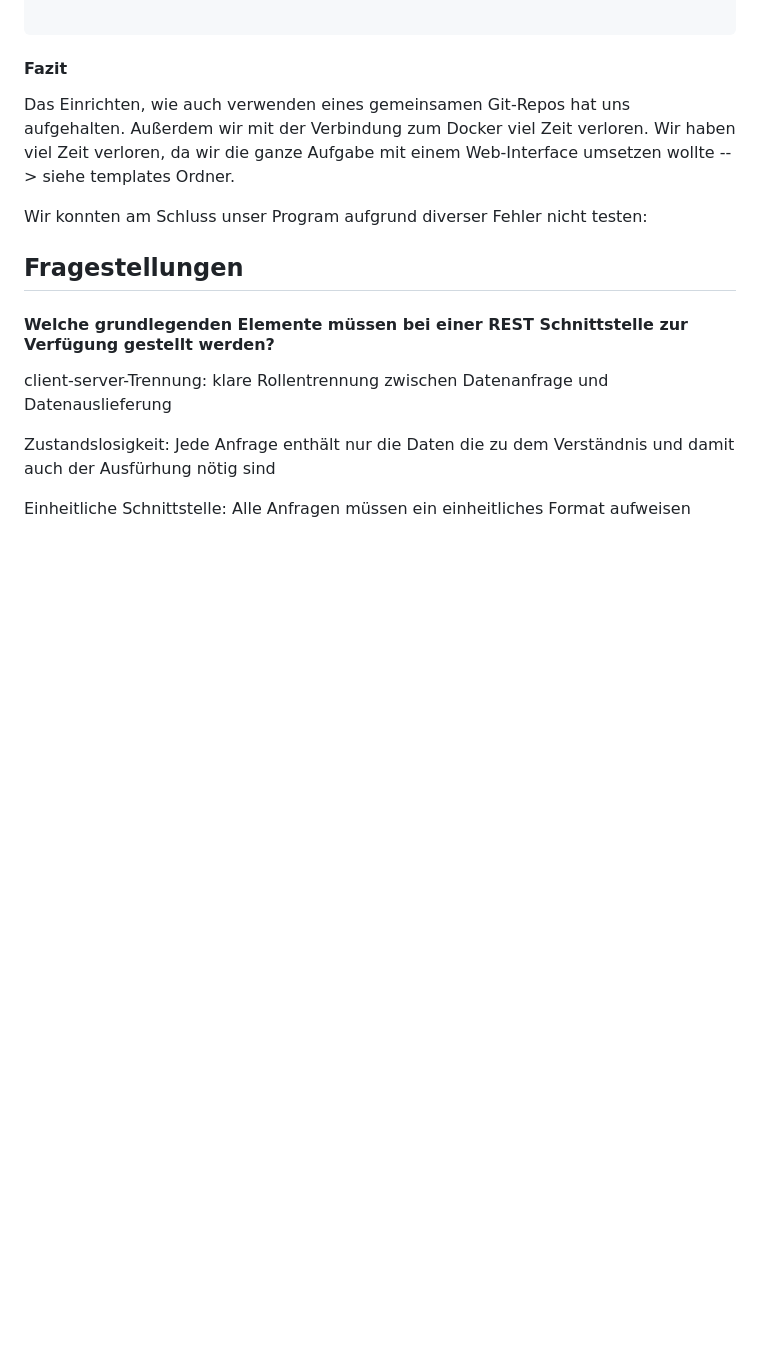
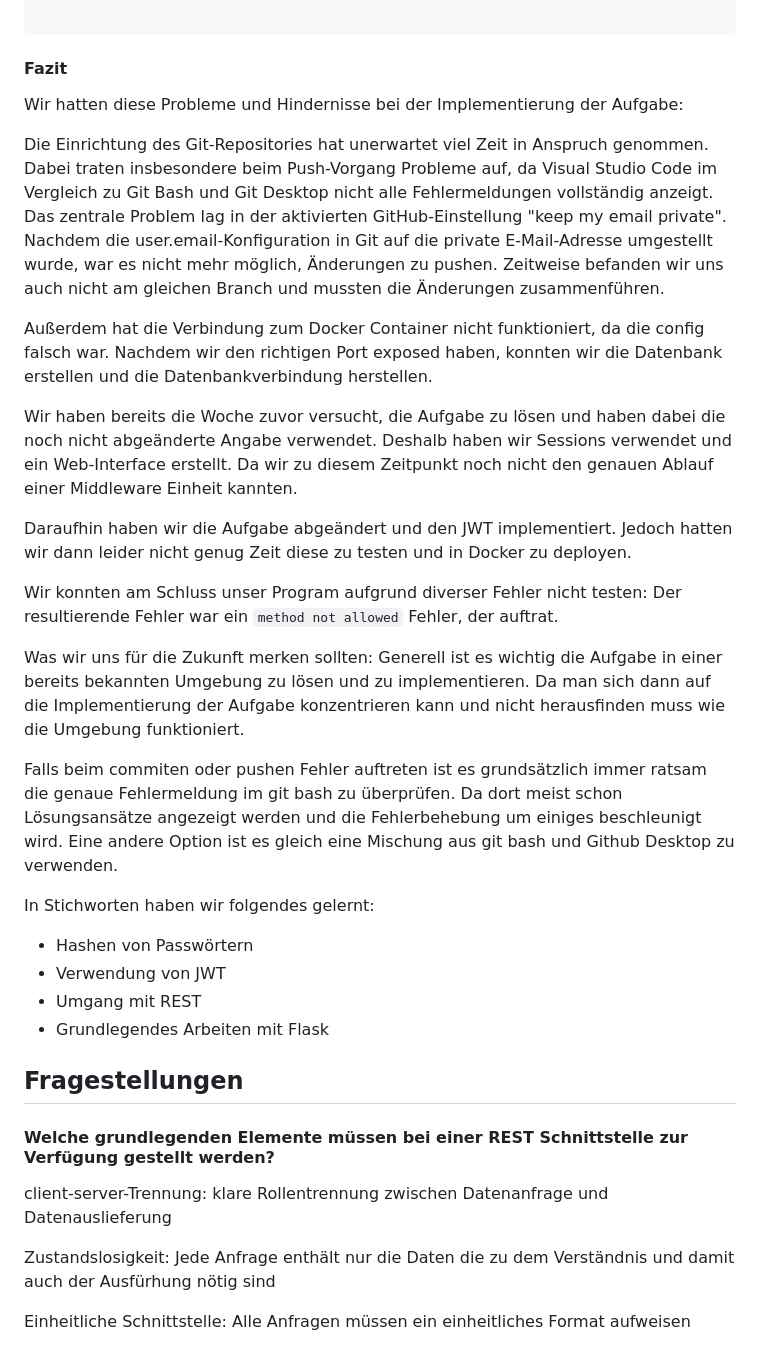
Before and after one commit to TGM-HIT/syt5-gek961-cloud-datenmanagement-neuwirth_stransky, a Markdown page: README.md, the part around the change. Drawn GitHub-style; blank space fills up the shorter version.

Commit message:
Überarbeitung des Fazit

````diff
--- a/README.md
+++ b/README.md
@@ -116,14 +116,41 @@ current_user = get_jwt_identity()
 
 ```
 #### Fazit
-Das Einrichten, wie auch verwenden eines gemeinsamen Git-Repos hat uns aufgehalten.
-Außerdem wir mit der Verbindung zum Docker viel Zeit verloren.
-Wir haben viel Zeit verloren, da wir die ganze Aufgabe mit einem Web-Interface umsetzen wollte --> siehe templates Ordner.
+
+Wir hatten diese Probleme und Hindernisse bei der Implementierung der Aufgabe:
+
+Die Einrichtung des Git-Repositories hat unerwartet viel Zeit in Anspruch genommen.
+Dabei traten insbesondere beim Push-Vorgang Probleme auf, da Visual Studio Code im Vergleich zu Git Bash und Git Desktop nicht alle Fehlermeldungen vollständig anzeigt.
+Das zentrale Problem lag in der aktivierten GitHub-Einstellung "keep my email private".
+Nachdem die user.email-Konfiguration in Git auf die private E-Mail-Adresse umgestellt wurde, war es nicht mehr möglich, Änderungen zu pushen.
+Zeitweise befanden wir uns auch nicht am gleichen Branch und mussten die Änderungen zusammenführen.
+
+Außerdem hat die Verbindung zum Docker Container nicht funktioniert, da die config falsch war.
+Nachdem wir den richtigen Port exposed haben, konnten wir die Datenbank erstellen und die Datenbankverbindung herstellen.
+
+Wir haben bereits die Woche zuvor versucht, die Aufgabe zu lösen und haben dabei die noch nicht abgeänderte Angabe verwendet.
+Deshalb haben wir Sessions verwendet und ein Web-Interface erstellt.
+Da wir zu diesem Zeitpunkt noch nicht den genauen Ablauf einer Middleware Einheit kannten.
+
+Daraufhin haben wir die Aufgabe abgeändert und den JWT implementiert.
+Jedoch hatten wir dann leider nicht genug Zeit diese zu testen und in Docker zu deployen.
 
 Wir konnten am Schluss unser Program aufgrund diverser Fehler nicht testen:
+Der resultierende Fehler war ein `method not allowed` Fehler, der auftrat.
 
+Was wir uns für die Zukunft merken sollten:
+Generell ist es wichtig die Aufgabe in einer bereits bekannten Umgebung zu lösen und zu implementieren.
+Da man sich dann auf die Implementierung der Aufgabe konzentrieren kann und nicht herausfinden muss wie die Umgebung funktioniert.
 
+Falls beim commiten oder pushen Fehler auftreten ist es grundsätzlich immer ratsam die genaue Fehlermeldung im git bash zu überprüfen.
+Da dort meist schon Lösungsansätze angezeigt werden und die Fehlerbehebung um einiges beschleunigt wird.
+Eine andere Option ist es gleich eine Mischung aus git bash und Github Desktop zu verwenden.
 
+In Stichworten haben wir folgendes gelernt:
+- Hashen von Passwörtern
+- Verwendung von JWT
+- Umgang mit REST
+- Grundlegendes Arbeiten mit Flask
 
 ## Fragestellungen
 
````
